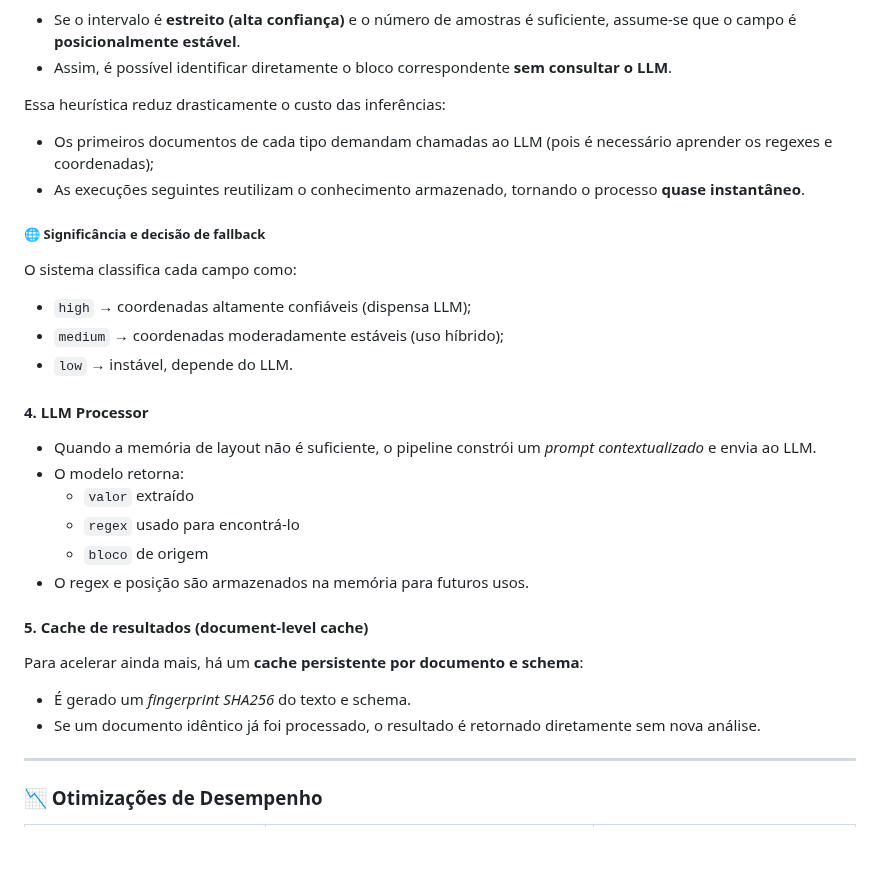
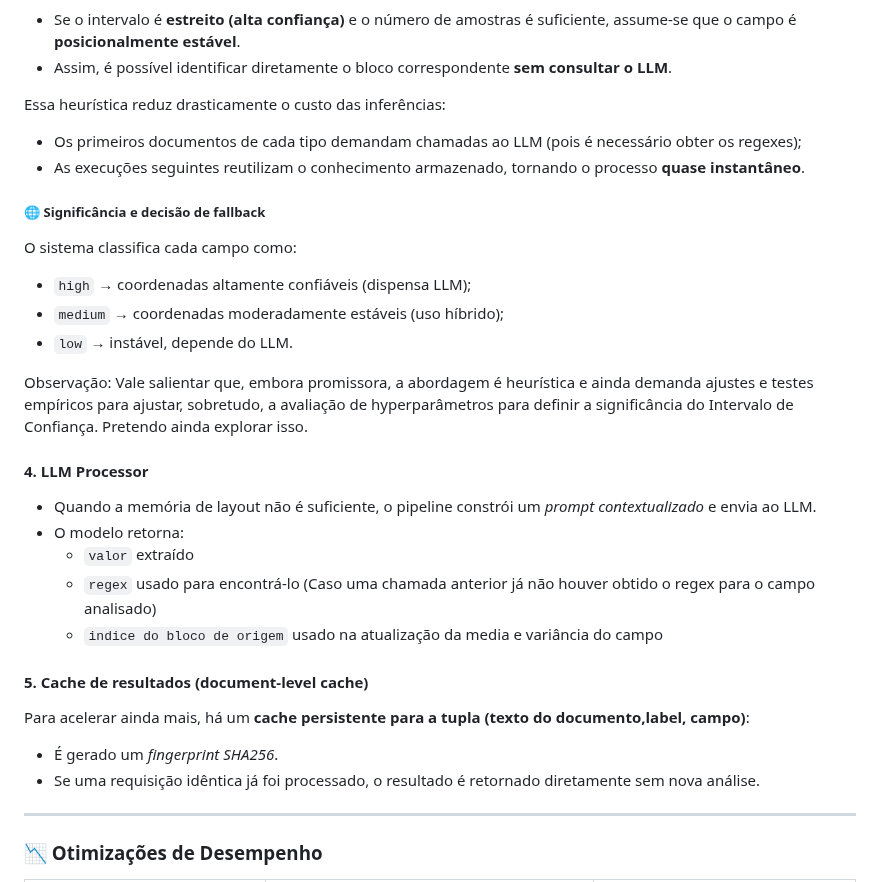
Before and after one commit to VictorGabrielMO/layout-aware-pdf-extractor, a Markdown page: README.md, the part around one of its changes. Rendered like a GitHub page; blank space fills up the shorter version.

```diff
--- a/README.md
+++ b/README.md
@@ -48,7 +46,7 @@ IC_{py} = \bar{py} \pm z \cdot \frac{\sigma_{py}}{\sqrt{n}}
 - Assim, é possível identificar diretamente o bloco correspondente **sem consultar o LLM**.
 
 Essa heurística reduz drasticamente o custo das inferências:
-- Os primeiros documentos de cada tipo demandam chamadas ao LLM (pois é necessário aprender os regexes e coordenadas);
+- Os primeiros documentos de cada tipo demandam chamadas ao LLM (pois é necessário obter os regexes);
 - As execuções seguintes reutilizam o conhecimento armazenado, tornando o processo **quase instantâneo**.
 
 ##### 🌐 Significância e decisão de fallback
@@ -57,18 +55,20 @@ O sistema classifica cada campo como:
 - `medium` → coordenadas moderadamente estáveis (uso híbrido);
 - `low` → instável, depende do LLM.
 
+Observação: Vale salientar que, embora promissora, a abordagem é heurística e ainda demanda ajustes e testes empíricos
+para ajustar, sobretudo, a avaliação de hyperparâmetros para definir a significância do Intervalo de Confiança. Pretendo ainda explorar isso.
+
 #### 4. **LLM Processor**
 - Quando a memória de layout não é suficiente, o pipeline constrói um *prompt contextualizado* e envia ao LLM.
 - O modelo retorna:
   - `valor` extraído
-  - `regex` usado para encontrá-lo
-  - `bloco` de origem
-- O regex e posição são armazenados na memória para futuros usos.
+  - `regex` usado para encontrá-lo (Caso uma chamada anterior já não houver obtido o regex para o campo analisado)
+  - `indice do bloco de origem` usado na atualização da media e variância do campo
 
 #### 5. **Cache de resultados (document-level cache)**
-Para acelerar ainda mais, há um **cache persistente por documento e schema**:
-- É gerado um *fingerprint SHA256* do texto e schema.
-- Se um documento idêntico já foi processado, o resultado é retornado diretamente sem nova análise.
+Para acelerar ainda mais, há um **cache persistente para a tupla (texto do documento,label, campo)**:
+- É gerado um *fingerprint SHA256*.
+- Se uma requisição idêntica já foi processado, o resultado é retornado diretamente sem nova análise.
 
 ---
 
```
Also changed, not shown: other parts of README.md (+55 -7 lines).
